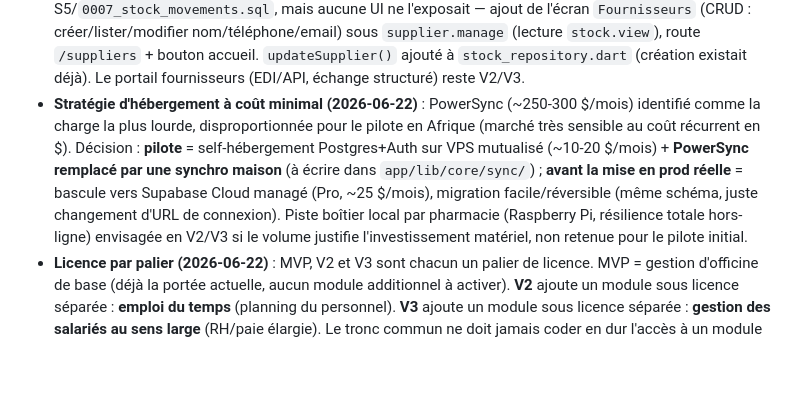
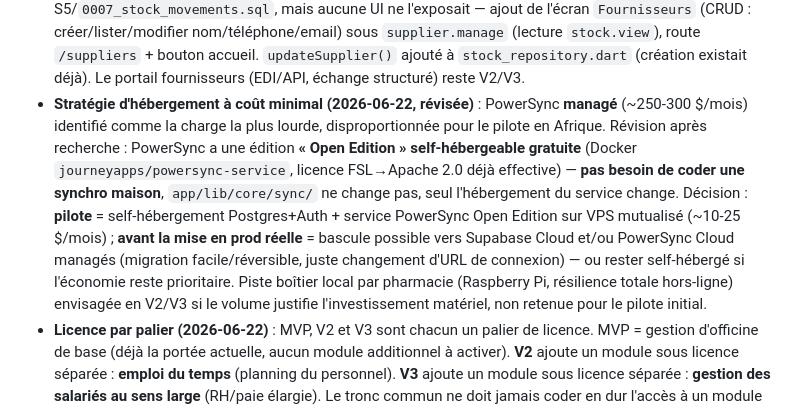
Before and after one commit to tchadoyi-afk/tm-pharma, a Markdown page: CONTEXTE_RAPIDE.md, the part around the change. GitHub-like rendering; blank space fills up the shorter version.

```diff
--- a/CONTEXTE_RAPIDE.md
+++ b/CONTEXTE_RAPIDE.md
@@ -23,7 +23,7 @@ Archives : `CDC SaaS_Pharmacie V0.pdf` (ex-« OfficineOS », historique) + 4 PDF
 - **Vérification d'authenticité externe (réseau GS1/base nationale) → V3** (champs d'accroche `gtin`/`serial`/`verification_status` posés dès le MVP).
 - **Expérience & opérations (MVP)** : UX **simple et intuitive** (gros boutons, <3 taps pour vendre, tablette bas de gamme) · **scan code-barres caisse** (caméra + douchette, EAN-13/Code-128/GS1) + recherche manuelle en secours · **réappro assisté** (suggestion IA + bon de commande ; auto = V2) · **reprise de données / onboarding** (import Excel/CSV + catalogue de référence + inventaire initial + assistant guidé) · **logo & identité pharmacie** (sur app, ticket monochrome, facture PDF couleur — confirmé implémenté dès S1/S8 via `pharmacy_settings.logo_path`, repris sur tous les documents).
 - **Gestion des fournisseurs = MVP (2026-06-22)**, pas V2 : table `suppliers` existait déjà depuis S5/`0007_stock_movements.sql`, mais aucune UI ne l'exposait — ajout de l'écran `Fournisseurs` (CRUD : créer/lister/modifier nom/téléphone/email) sous `supplier.manage` (lecture `stock.view`), route `/suppliers` + bouton accueil. `updateSupplier()` ajouté à `stock_repository.dart` (création existait déjà). Le portail fournisseurs (EDI/API, échange structuré) reste V2/V3.
-- **Stratégie d'hébergement à coût minimal (2026-06-22)** : PowerSync (~250-300 $/mois) identifié comme la charge la plus lourde, disproportionnée pour le pilote en Afrique (marché très sensible au coût récurrent en $). Décision : **pilote** = self-hébergement Postgres+Auth sur VPS mutualisé (~10-20 $/mois) + **PowerSync remplacé par une synchro maison** (à écrire dans `app/lib/core/sync/`) ; **avant la mise en prod réelle** = bascule vers Supabase Cloud managé (Pro, ~25 $/mois), migration facile/réversible (même schéma, juste changement d'URL de connexion). Piste boîtier local par pharmacie (Raspberry Pi, résilience totale hors-ligne) envisagée en V2/V3 si le volume justifie l'investissement matériel, non retenue pour le pilote initial.
+- **Stratégie d'hébergement à coût minimal (2026-06-22, révisée)** : PowerSync **managé** (~250-300 $/mois) identifié comme la charge la plus lourde, disproportionnée pour le pilote en Afrique. Révision après recherche : PowerSync a une édition **« Open Edition » self-hébergeable gratuite** (Docker `journeyapps/powersync-service`, licence FSL→Apache 2.0 déjà effective) — **pas besoin de coder une synchro maison**, `app/lib/core/sync/` ne change pas, seul l'hébergement du service change. Décision : **pilote** = self-hébergement Postgres+Auth + service PowerSync Open Edition sur VPS mutualisé (~10-25 $/mois) ; **avant la mise en prod réelle** = bascule possible vers Supabase Cloud et/ou PowerSync Cloud managés (migration facile/réversible, juste changement d'URL de connexion) — ou rester self-hébergé si l'économie reste prioritaire. Piste boîtier local par pharmacie (Raspberry Pi, résilience totale hors-ligne) envisagée en V2/V3 si le volume justifie l'investissement matériel, non retenue pour le pilote initial.
 - **Licence par palier (2026-06-22)** : MVP, V2 et V3 sont chacun un palier de licence. MVP = gestion d'officine de base (déjà la portée actuelle, aucun module additionnel à activer). **V2** ajoute un module sous licence séparée : **emploi du temps** (planning du personnel). **V3** ajoute un module sous licence séparée : **gestion des salariés au sens large** (RH/paie élargie). Le tronc commun ne doit jamais coder en dur l'accès à un module V2/V3 : gating via `tenants.licensed_modules` (posé dès le MVP, migration `0012`, vide par défaut — aucun module V2/V3 implémenté). Distinct du RBAC utilisateur (`permissions`/`roles`) : ceci est un gating **par tenant** (abonnement pharmacie), pas par utilisateur.
 
 ## Règles groupe à respecter
```
Also changed, not shown: PROGRAMME_DEVELOPPEMENT.md (+5 -4 lines).
